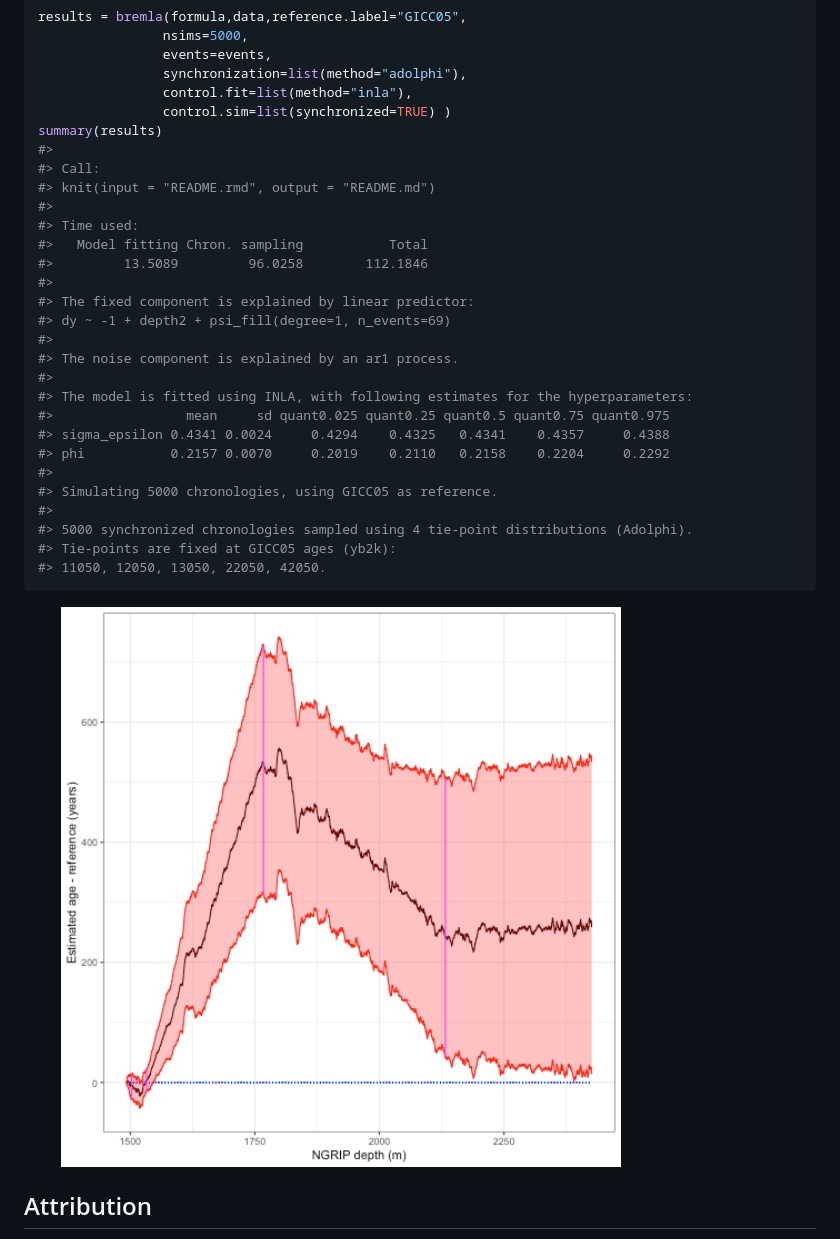
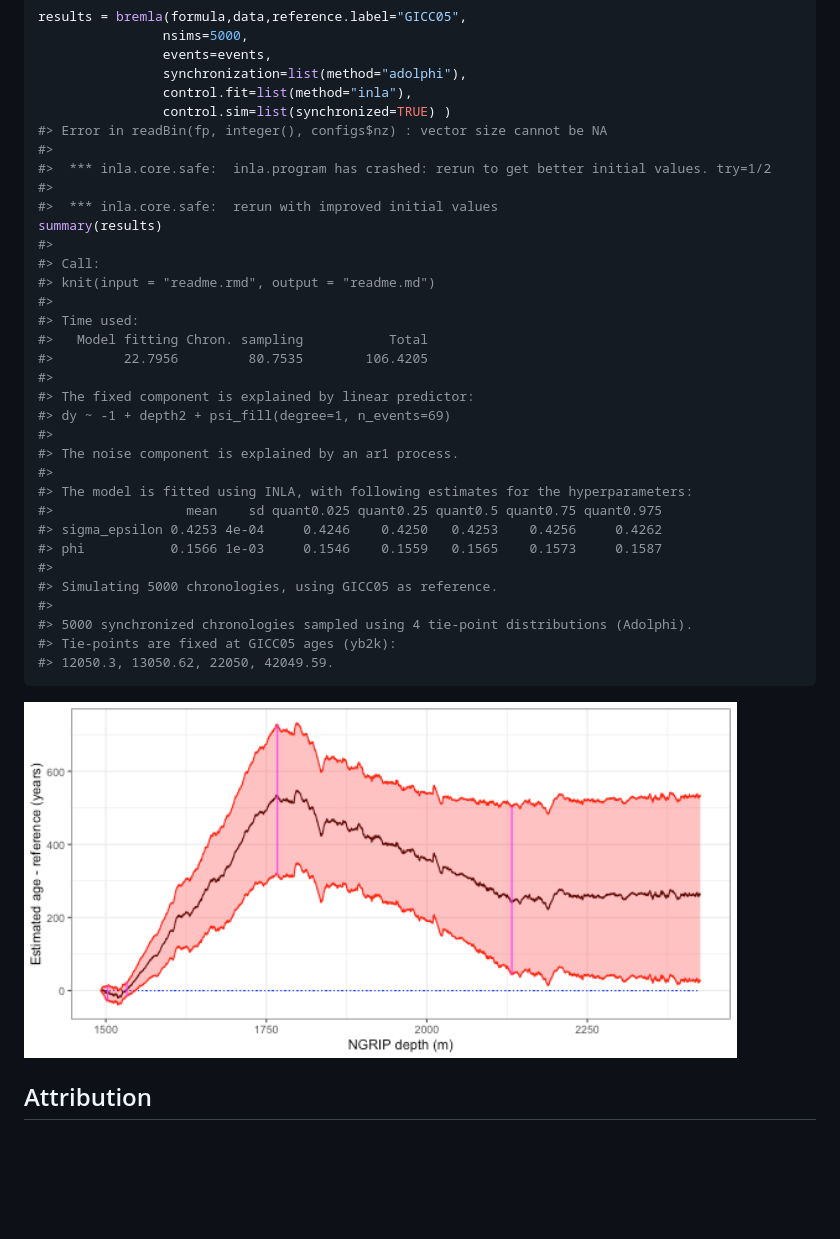
Before and after one commit to eirikmn/bremla, a Markdown page: README.md, the part around the change. Rendered like a GitHub page; pictures changed too: man/figures/README-plot-1.png; blank space fills up the shorter version.

````diff
--- a/README.md
+++ b/README.md
@@ -62,14 +62,19 @@ results = bremla(formula,data,reference.label="GICC05",
                 synchronization=list(method="adolphi"),
                 control.fit=list(method="inla"),
                 control.sim=list(synchronized=TRUE) )
+#> Error in readBin(fp, integer(), configs$nz) : vector size cannot be NA
+#>
+#>  *** inla.core.safe:  inla.program has crashed: rerun to get better initial values. try=1/2
+#>
+#>  *** inla.core.safe:  rerun with improved initial values
 summary(results)
 #>
 #> Call:
-#> knit(input = "README.rmd", output = "README.md")
+#> knit(input = "readme.rmd", output = "readme.md")
 #>
 #> Time used:
 #>   Model fitting Chron. sampling           Total
-#>         13.5089         96.0258        112.1846
+#>         22.7956         80.7535        106.4205
 #>
 #> The fixed component is explained by linear predictor:
 #> dy ~ -1 + depth2 + psi_fill(degree=1, n_events=69)
@@ -77,18 +82,18 @@ summary(results)
 #> The noise component is explained by an ar1 process.
 #>
 #> The model is fitted using INLA, with following estimates for the hyperparameters:
-#>                 mean     sd quant0.025 quant0.25 quant0.5 quant0.75 quant0.975
-#> sigma_epsilon 0.4341 0.0024     0.4294    0.4325   0.4341    0.4357     0.4388
-#> phi           0.2157 0.0070     0.2019    0.2110   0.2158    0.2204     0.2292
+#>                 mean    sd quant0.025 quant0.25 quant0.5 quant0.75 quant0.975
+#> sigma_epsilon 0.4253 4e-04     0.4246    0.4250   0.4253    0.4256     0.4262
+#> phi           0.1566 1e-03     0.1546    0.1559   0.1565    0.1573     0.1587
 #>
 #> Simulating 5000 chronologies, using GICC05 as reference.
 #>
 #> 5000 synchronized chronologies sampled using 4 tie-point distributions (Adolphi).
 #> Tie-points are fixed at GICC05 ages (yb2k):
-#> 11050, 12050, 13050, 22050, 42050.
+#> 12050.3, 13050.62, 22050, 42049.59.
 ```
 
-<img src="man/figures/README-plot-1.png" title="plot of chunk plot" alt="plot of chunk plot" width="80%" />
+<img src="man/figures/README-plot-1.png" title="plot of chunk plot" alt="plot of chunk plot" width="90%" />
 
 ## Attribution
 
````
Also changed, not shown: 3 other files.
